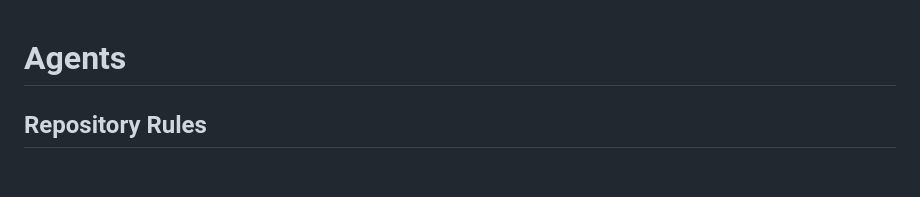
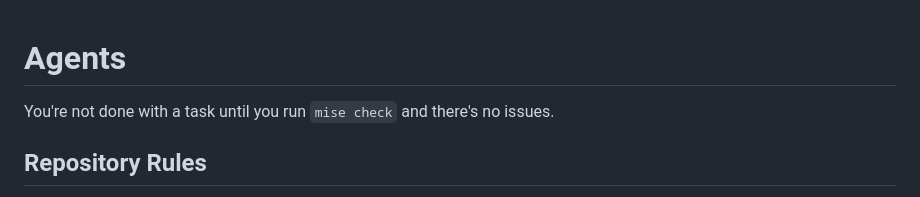
Before and after one commit to yaleman/map-travel, a Markdown page: AGENTS.md, the part around the change. Rendered like a GitHub page; blank space fills up the shorter version.

Commit message:
Require mise check before completing tasks

```diff
--- a/AGENTS.md
+++ b/AGENTS.md
@@ -1,4 +1,6 @@
 # Agents
+
+You're not done with a task until you run `mise check` and there's no issues.
 
 ## Repository Rules
 
```
